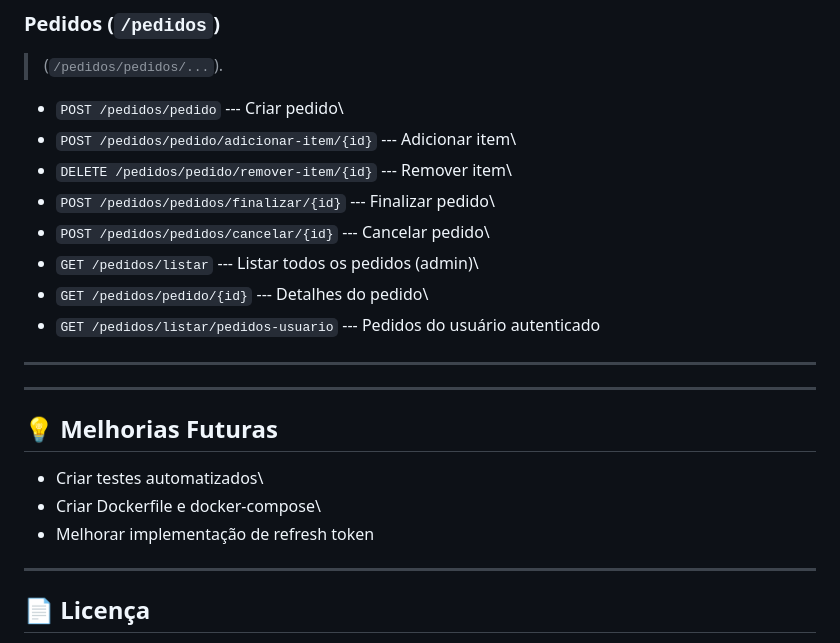
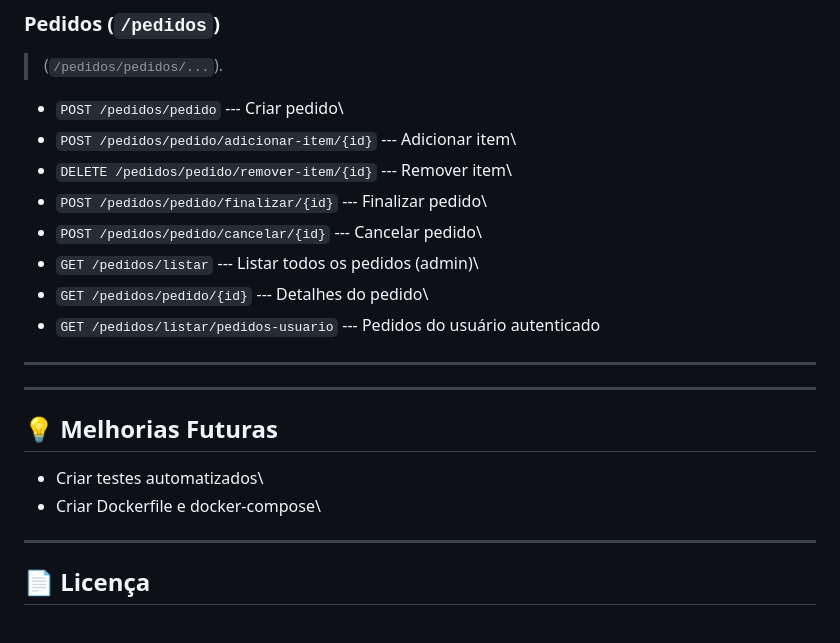
Before and after one commit to Saulog3/projeto_fast_api_unifecaf, a Markdown page: README.md, the part around the change. Rendered like a GitHub page.

Commit message:
Fix endpoint paths for finalizar and cancelar pedidos

```diff
--- a/README.md
+++ b/README.md
@@ -123,8 +123,8 @@ uvicorn main:app --reload
 -   `POST /pedidos/pedido` --- Criar pedido\
 -   `POST /pedidos/pedido/adicionar-item/{id}` --- Adicionar item\
 -   `DELETE /pedidos/pedido/remover-item/{id}` --- Remover item\
--   `POST /pedidos/pedidos/finalizar/{id}` --- Finalizar pedido\
--   `POST /pedidos/pedidos/cancelar/{id}` --- Cancelar pedido\
+-   `POST /pedidos/pedido/finalizar/{id}` --- Finalizar pedido\
+-   `POST /pedidos/pedido/cancelar/{id}` --- Cancelar pedido\
 -   `GET /pedidos/listar` --- Listar todos os pedidos (admin)\
 -   `GET /pedidos/pedido/{id}` --- Detalhes do pedido\
 -   `GET /pedidos/listar/pedidos-usuario` --- Pedidos do usuário
@@ -140,7 +140,6 @@ uvicorn main:app --reload
 
 -   Criar testes automatizados\
 -   Criar Dockerfile e docker-compose\
--   Melhorar implementação de refresh token
 
 ------------------------------------------------------------------------
 
```
